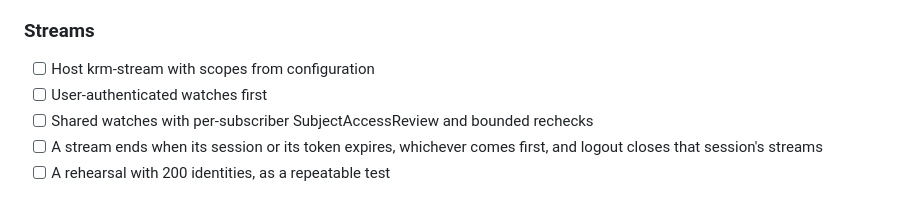
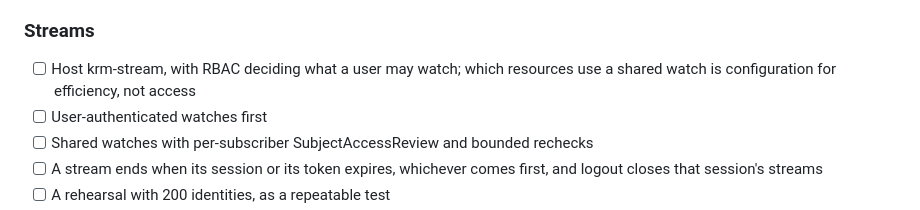
Before and after one commit to ConfigButler/krm-foyer, a Markdown page: docs/roadmap.md, the part around the change. GitHub-like rendering.

```diff
--- a/docs/roadmap.md
+++ b/docs/roadmap.md
@@ -129,7 +129,8 @@ Security items need tests that try to get past the boundary.
 
 ### Streams
 
-- [ ] Host krm-stream with scopes from configuration
+- [ ] Host krm-stream, with RBAC deciding what a user may watch; which resources use a
+      shared watch is configuration for efficiency, not access
 - [ ] User-authenticated watches first
 - [ ] Shared watches with per-subscriber SubjectAccessReview and bounded rechecks
 - [ ] A stream ends when its session or its token expires, whichever comes first, and
```
Also changed, not shown: docs/testing.md (+5 -0 lines).
